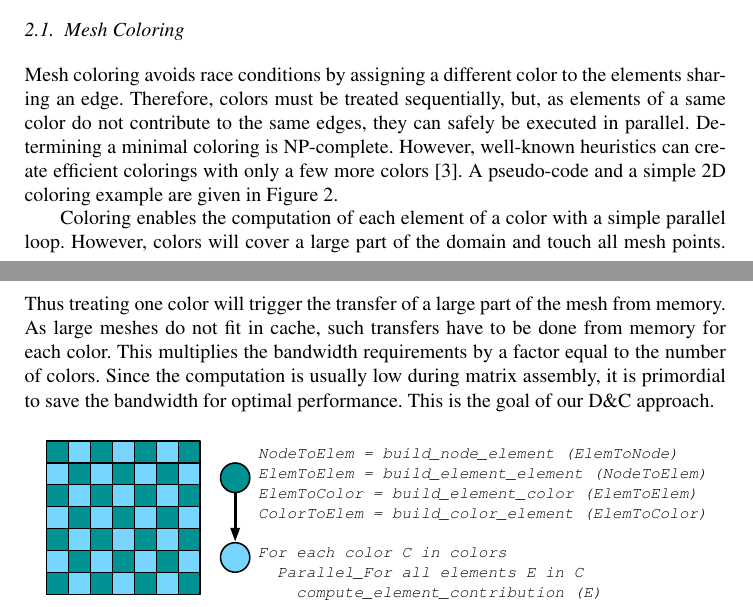
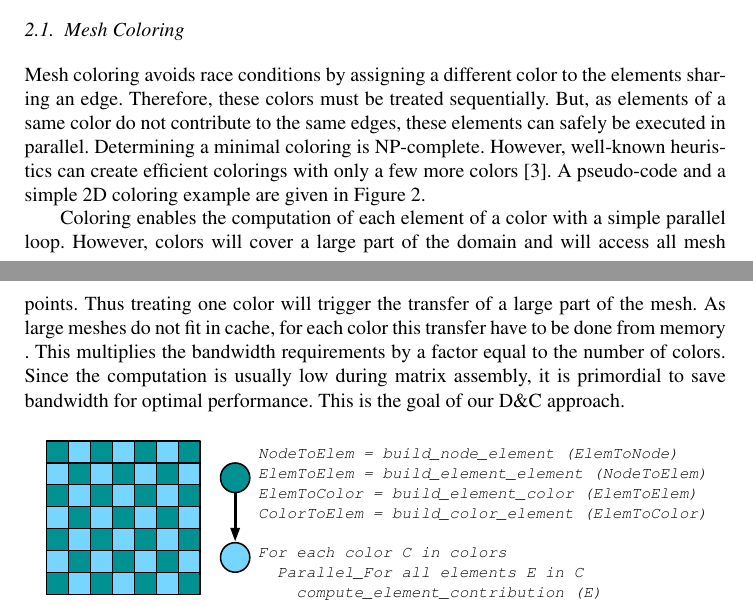
Before and after one commit to titeup/defmesh_dc, a LaTeX document (defmesch_dc.tex): two parts of pages 2 and 3 of 10, joined at a grey line, cut so that both start at the same text. Compiled offline with pdfLaTeX.

Commit message:
last review coloring

```diff
--- a/defmesch_dc.tex
+++ b/defmesch_dc.tex
@@ -121,17 +121,17 @@ proposed D\&C strategy.
 
 \subsection{Mesh Coloring}
 \label{sec:col}
-Mesh coloring avoids race conditions by assigning a different color to the elements sharing an edge. Therefore, colors must be treated sequentially, but, as elements of a same color do not contribute to the same edges, they can safely be executed in parallel.
+Mesh coloring avoids race conditions by assigning a different color to the elements sharing an edge. Therefore, these colors must be treated sequentially. But, as elements of a same color do not contribute to the same edges, these elements can safely be executed in parallel.
 Determining a minimal coloring is NP-complete. However, well-known heuristics can create efficient colorings
 with only a few more colors~\cite{CPUfe}. A pseudo-code and a simple 2D coloring example are given in Figure~\ref{fig:colApp}.
 
 Coloring enables the computation of each element of a color with a simple parallel loop.
-However, colors will cover a large part of the domain and touch all mesh
+However, colors will cover a large part of the domain and will access all mesh
 points. Thus treating one color will trigger the transfer of a large part
-of the mesh from memory. As large meshes do not fit in cache, such transfers
-have to be done from memory for each color. This multiplies the bandwidth requirements by
+of the mesh. As large meshes do not fit in cache, for each color this transfer
+have to be done from memory . This multiplies the bandwidth requirements by
 a factor equal to the number of colors. Since the computation is
-usually low during matrix assembly, it is primordial to save the bandwidth for optimal performance. This is the goal of our D\&C approach.
+usually low during matrix assembly, it is primordial to save bandwidth for optimal performance. This is the goal of our D\&C approach.
 
 
 %Despite mesh coloring is an efficient approach for vector machines, it is not well suited for current shared memory parallel architectures.
```
Also changed, not shown: defmesch_dc.tex (7 more changed lines).
